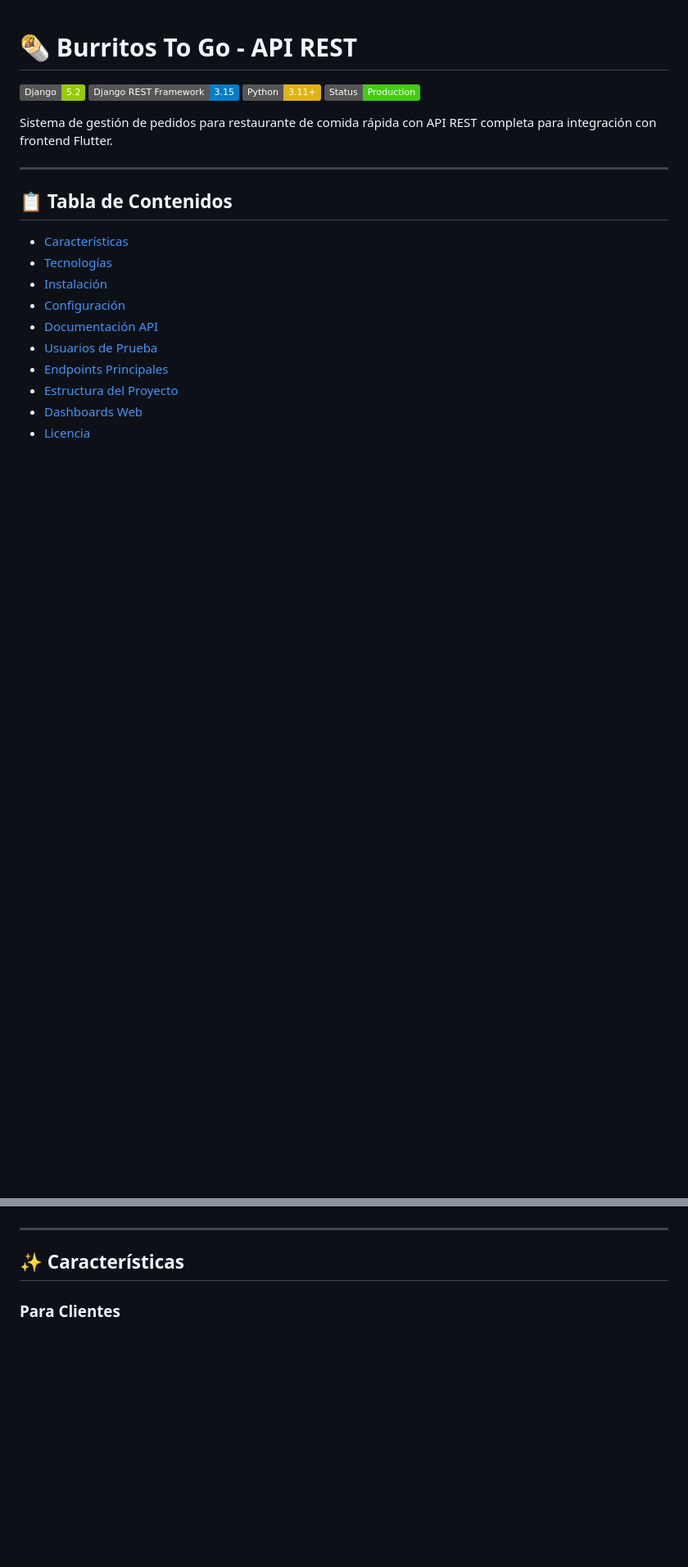
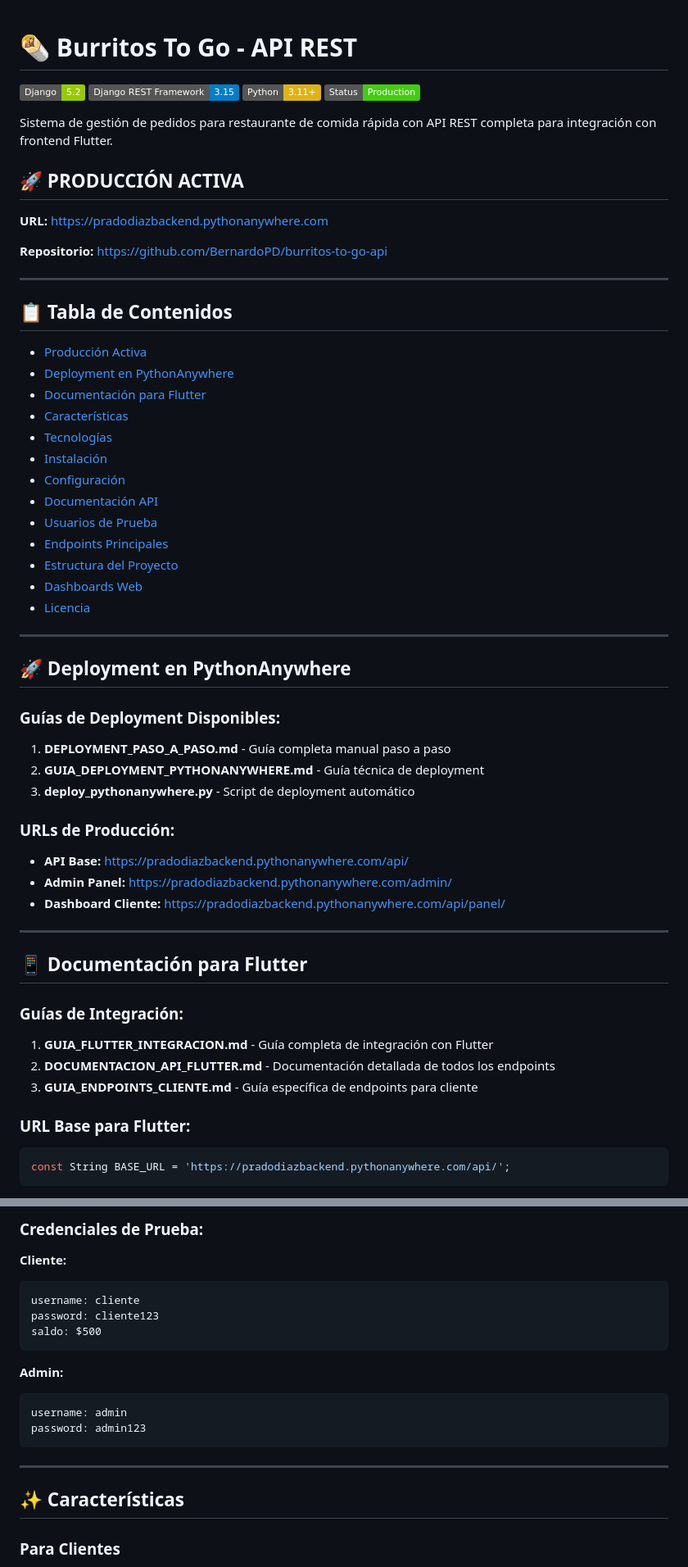
Before and after one commit to BernardoPD/burritos-to-go-api, a Markdown page: README.md, 2 parts joined by grey strips. Shown at 82% size. GitHub-like rendering; badges without logos; blank space fills up the shorter version.

Commit message:
✅ PROYECTO COMPLETO - Deploy guides, Flutter integration, and production ready

````diff
--- a/README.md
+++ b/README.md
@@ -7,10 +7,19 @@
 
 Sistema de gestión de pedidos para restaurante de comida rápida con API REST completa para integración con frontend Flutter.
 
+## 🚀 **PRODUCCIÓN ACTIVA**
+
+**URL:** https://pradodiazbackend.pythonanywhere.com
+
+**Repositorio:** https://github.com/BernardoPD/burritos-to-go-api
+
 ---
 
 ## 📋 Tabla de Contenidos
 
+- [Producción Activa](#-producción-activa)
+- [Deployment en PythonAnywhere](#-deployment-en-pythonanywhere)
+- [Documentación para Flutter](#-documentación-para-flutter)
 - [Características](#características)
 - [Tecnologías](#tecnologías)
 - [Instalación](#instalación)
@@ -21,6 +30,52 @@ Sistema de gestión de pedidos para restaurante de comida rápida con API REST c
 - [Estructura del Proyecto](#estructura-del-proyecto)
 - [Dashboards Web](#dashboards-web)
 - [Licencia](#licencia)
+
+---
+
+## 🚀 Deployment en PythonAnywhere
+
+### Guías de Deployment Disponibles:
+
+1. **DEPLOYMENT_PASO_A_PASO.md** - Guía completa manual paso a paso
+2. **GUIA_DEPLOYMENT_PYTHONANYWHERE.md** - Guía técnica de deployment
+3. **deploy_pythonanywhere.py** - Script de deployment automático
+
+### URLs de Producción:
+
+- **API Base:** https://pradodiazbackend.pythonanywhere.com/api/
+- **Admin Panel:** https://pradodiazbackend.pythonanywhere.com/admin/
+- **Dashboard Cliente:** https://pradodiazbackend.pythonanywhere.com/api/panel/
+
+---
+
+## 📱 Documentación para Flutter
+
+### Guías de Integración:
+
+1. **GUIA_FLUTTER_INTEGRACION.md** - Guía completa de integración con Flutter
+2. **DOCUMENTACION_API_FLUTTER.md** - Documentación detallada de todos los endpoints
+3. **GUIA_ENDPOINTS_CLIENTE.md** - Guía específica de endpoints para cliente
+
+### URL Base para Flutter:
+```dart
+const String BASE_URL = 'https://pradodiazbackend.pythonanywhere.com/api/';
+```
+
+### Credenciales de Prueba:
+
+**Cliente:**
+```
+username: cliente
+password: cliente123
+saldo: $500
+```
+
+**Admin:**
+```
+username: admin
+password: admin123
+```
 
 ---
 
````
Also changed, not shown: DEPLOYMENT_PASO_A_PASO.md (added, +456 -0 lines), PAQUETE_FRONTEND_FLUTTER.md (+13 -5 lines).
